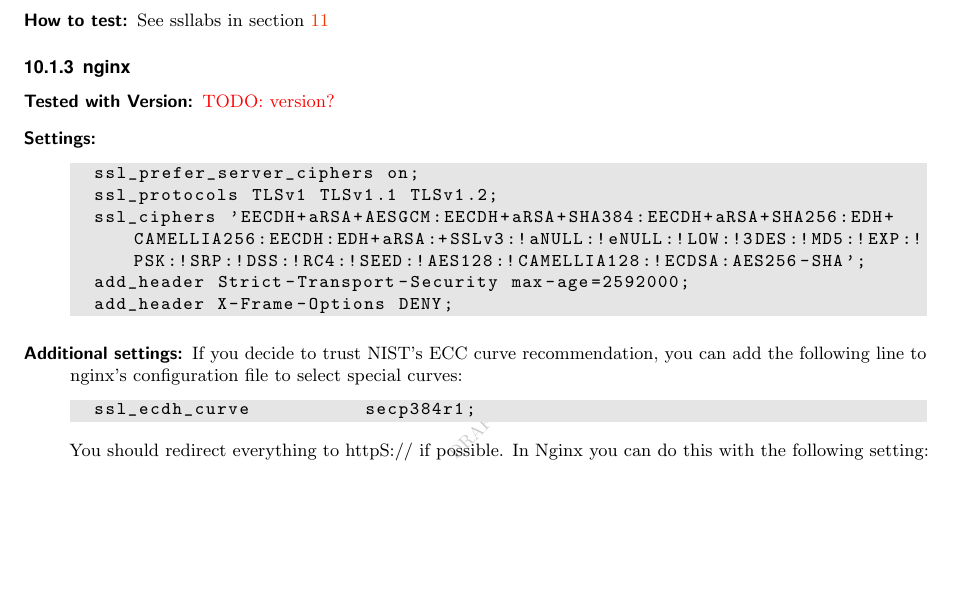
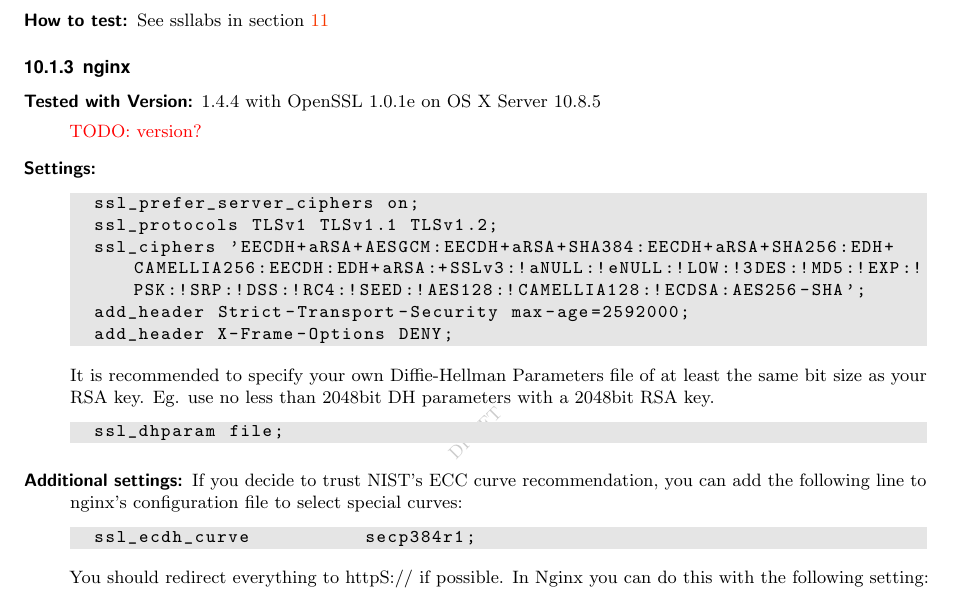
Before and after one commit to BetterCrypto/Applied-Crypto-Hardening, a LaTeX document (src/applied-crypto-hardening.tex, which reads src/practical_settings/webserver.tex): part of page 14 of 37, cut so that both start at the same text, the shorter picture padded with empty space. Compiled offline with pdfLaTeX.

Commit message:
Added nginx settings for DH parameters recommending at least the same bit length as the RSA key used. Like Apache 2.4 implicily handles this.

```diff
--- a/src/practical_settings/webserver.tex
+++ b/src/practical_settings/webserver.tex
@@ -108,7 +108,7 @@
 \subsubsection{nginx}
 
 \begin{description}
-\item[Tested with Version:]
+\item[Tested with Version:] 1.4.4 with OpenSSL 1.0.1e on OS X Server 10.8.5
 
 \todo{version?}
 
@@ -123,6 +123,12 @@
 \end{lstlisting}
 
 %% XXX FIXME: do we need to specify dhparams? Parameter: ssl_dhparam = file. See: http://wiki.nginx.org/HttpSslModule#ssl_protocols
+
+It is recommended to specify your own Diffie-Hellman Parameters file of at least the same bit size as your RSA key. Eg. use no less than 2048bit DH parameters with a 2048bit RSA key.
+\begin{lstlisting}[breaklines]
+  ssl_dhparam file;
+\end{lstlisting}
+
 
 \item[Additional settings:]
 
```
